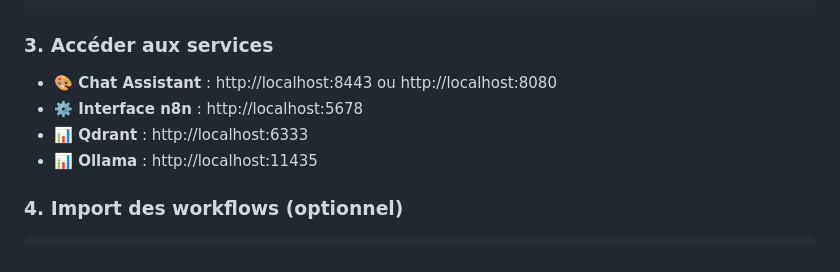
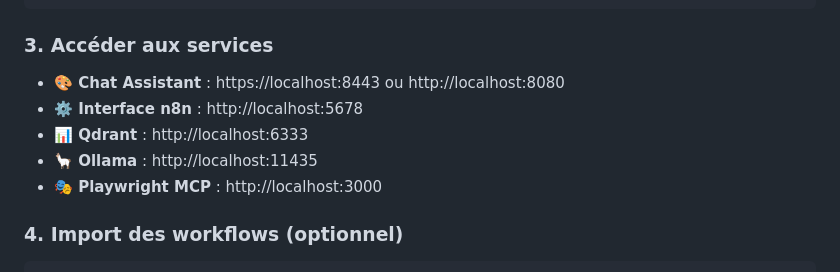
Before and after one commit to antoninBr/talk-n8n-agent, a Markdown page: README.md, the part around the change. GitHub-like rendering.

Commit message:
fix(docs): change links

```diff
--- a/README.md
+++ b/README.md
@@ -60,10 +60,11 @@ docker compose up -d
 
 ### 3. Accéder aux services
 
-- **🎨 Chat Assistant** : http://localhost:8443 ou http://localhost:8080
+- **🎨 Chat Assistant** : https://localhost:8443 ou http://localhost:8080
 - **⚙️ Interface n8n** : http://localhost:5678
 - **📊 Qdrant** : http://localhost:6333
-- **📊 Ollama** : http://localhost:11435
+- **🦙 Ollama** : http://localhost:11435
+- **🎭 Playwright MCP** : http://localhost:3000
 
 ### 4. Import des workflows (optionnel)
 
```
